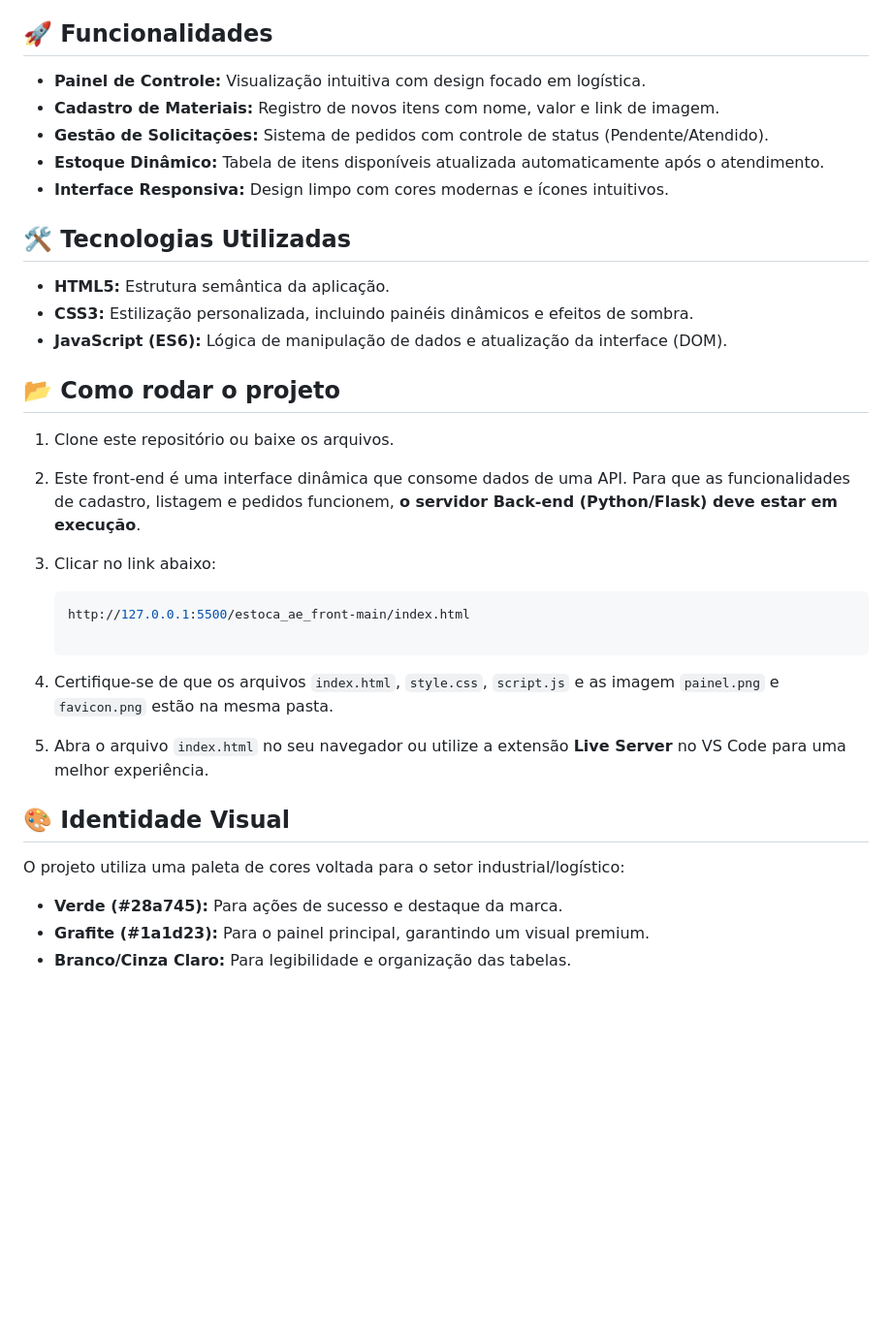
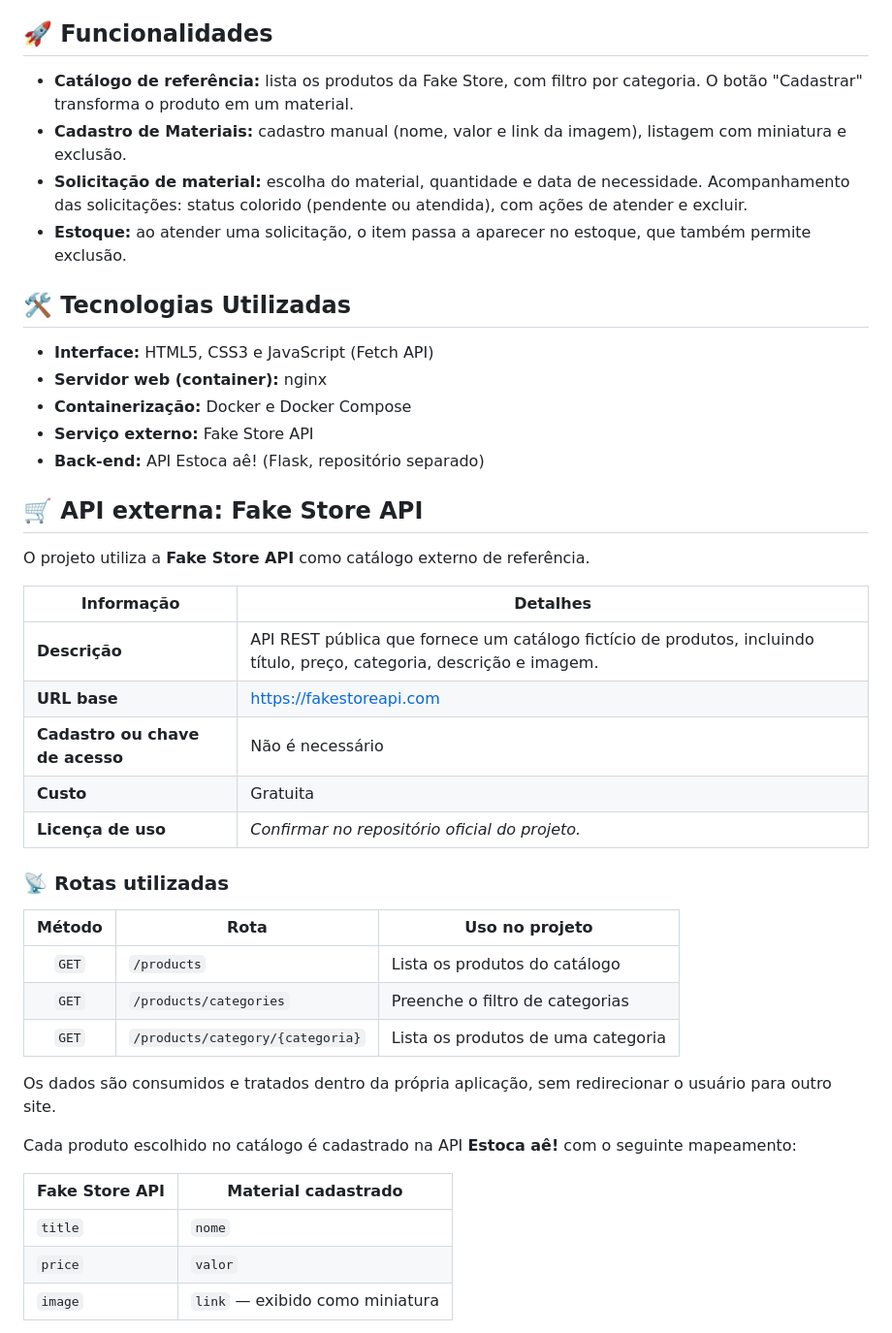
Before and after one commit to kathleenborges/estoca_ae-front-full-stack-avancado, a Markdown page: README.md, the part around one of its changes. Shown at 97% size. Rendered like a GitHub page; blank space fills up the shorter version.

Commit message:
Melhora documentação e organização do README

````diff
--- a/README.md
+++ b/README.md
@@ -30,33 +30,49 @@ Repositórios do projeto
 
 ## 🚀 Funcionalidades
 
-* **Painel de Controle:** Visualização intuitiva com design focado em logística.
-* **Cadastro de Materiais:** Registro de novos itens com nome, valor e link de imagem.
-* **Gestão de Solicitações:** Sistema de pedidos com controle de status (Pendente/Atendido).
-* **Estoque Dinâmico:** Tabela de itens disponíveis atualizada automaticamente após o atendimento.
-* **Interface Responsiva:** Design limpo com cores modernas e ícones intuitivos.
+* **Catálogo de referência:** lista os produtos da Fake Store, com filtro por categoria. O botão "Cadastrar" transforma o produto em um material.
+* **Cadastro de Materiais:** cadastro manual (nome, valor e link da imagem), listagem com miniatura e exclusão.
+* **Solicitação de material:** escolha do material, quantidade e data de necessidade. Acompanhamento das solicitações: status colorido (pendente ou atendida), com ações de atender e excluir.
+* **Estoque:** ao atender uma solicitação, o item passa a aparecer no estoque, que também permite exclusão.
+
 
 ## 🛠️ Tecnologias Utilizadas
 
-* **HTML5:** Estrutura semântica da aplicação.
-* **CSS3:** Estilização personalizada, incluindo painéis dinâmicos e efeitos de sombra.
-* **JavaScript (ES6):** Lógica de manipulação de dados e atualização da interface (DOM).
+* **Interface:** HTML5, CSS3 e JavaScript (Fetch API)
+* **Servidor web (container):** nginx
+* **Containerização:** Docker e Docker Compose
+* **Serviço externo:** Fake Store API
+* **Back-end:** API Estoca aê! (Flask, repositório separado)
 
-## 📂 Como rodar o projeto
 
-1.  Clone este repositório ou baixe os arquivos.
-2.  Este front-end é uma interface dinâmica que consome dados de uma API. Para que as funcionalidades de cadastro, listagem e pedidos funcionem, **o servidor Back-end (Python/Flask) deve estar em execução**.
-3.  Clicar no link abaixo:
+## 🛒 API externa: Fake Store API
 
-    ```bash
-    http://127.0.0.1:5500/estoca_ae_front-main/index.html
+O projeto utiliza a **Fake Store API** como catálogo externo de referência.
 
-4.  Certifique-se de que os arquivos `index.html`, `style.css`, `script.js` e as imagem `painel.png` e `favicon.png` estão na mesma pasta.
-5.  Abra o arquivo `index.html` no seu navegador ou utilize a extensão **Live Server** no VS Code para uma melhor experiência.
+| Informação | Detalhes |
+|---|---|
+| **Descrição** | API REST pública que fornece um catálogo fictício de produtos, incluindo título, preço, categoria, descrição e imagem. |
+| **URL base** | https://fakestoreapi.com |
+| **Cadastro ou chave de acesso** | Não é necessário |
+| **Custo** | Gratuita |
+| **Licença de uso** | *Confirmar no repositório oficial do projeto.* |
 
-## 🎨 Identidade Visual
 
-O projeto utiliza uma paleta de cores voltada para o setor industrial/logístico:
-* **Verde (#28a745):** Para ações de sucesso e destaque da marca.
-* **Grafite (#1a1d23):** Para o painel principal, garantindo um visual premium.
-* **Branco/Cinza Claro:** Para legibilidade e organização das tabelas.
+### 📡 Rotas utilizadas
+
+| Método | Rota | Uso no projeto |
+|:---:|---|---|
+| `GET` | `/products` | Lista os produtos do catálogo |
+| `GET` | `/products/categories` | Preenche o filtro de categorias |
+| `GET` | `/products/category/{categoria}` | Lista os produtos de uma categoria |
+
+Os dados são consumidos e tratados dentro da própria aplicação, sem redirecionar o usuário para outro site.
+
+Cada produto escolhido no catálogo é cadastrado na API **Estoca aê!** com o seguinte mapeamento:
+
+| Fake Store API | Material cadastrado |
+|---|---|
+| `title` | `nome` |
+| `price` | `valor` |
+| `image` | `link` — exibido como miniatura |
+
````
Also changed, not shown: other parts of README.md (+85 -0 lines).
